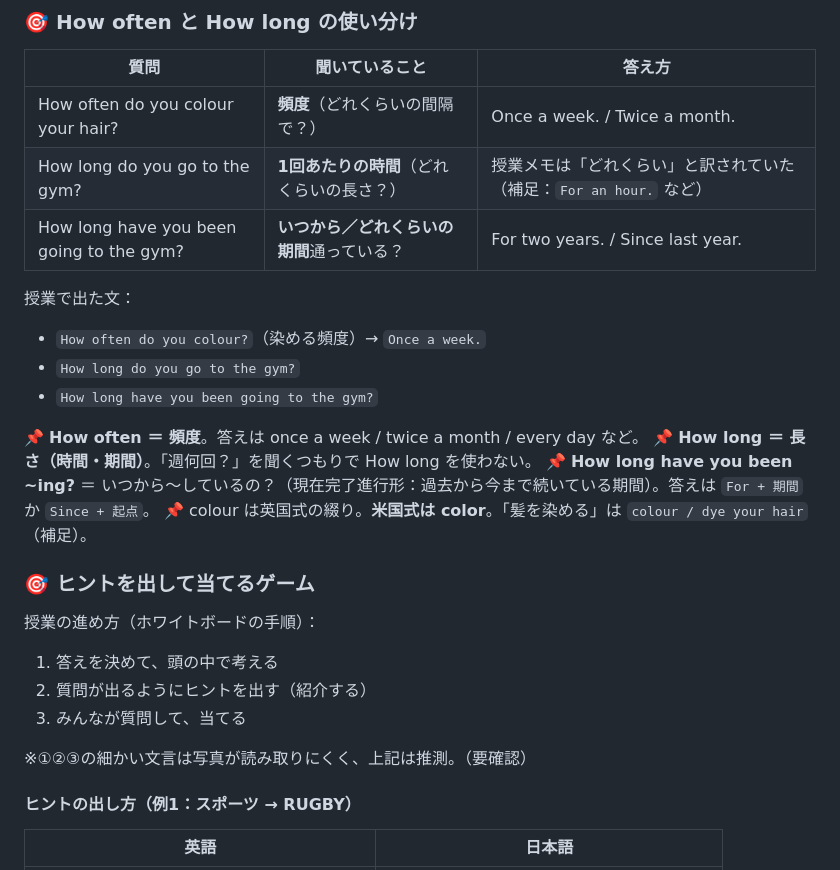
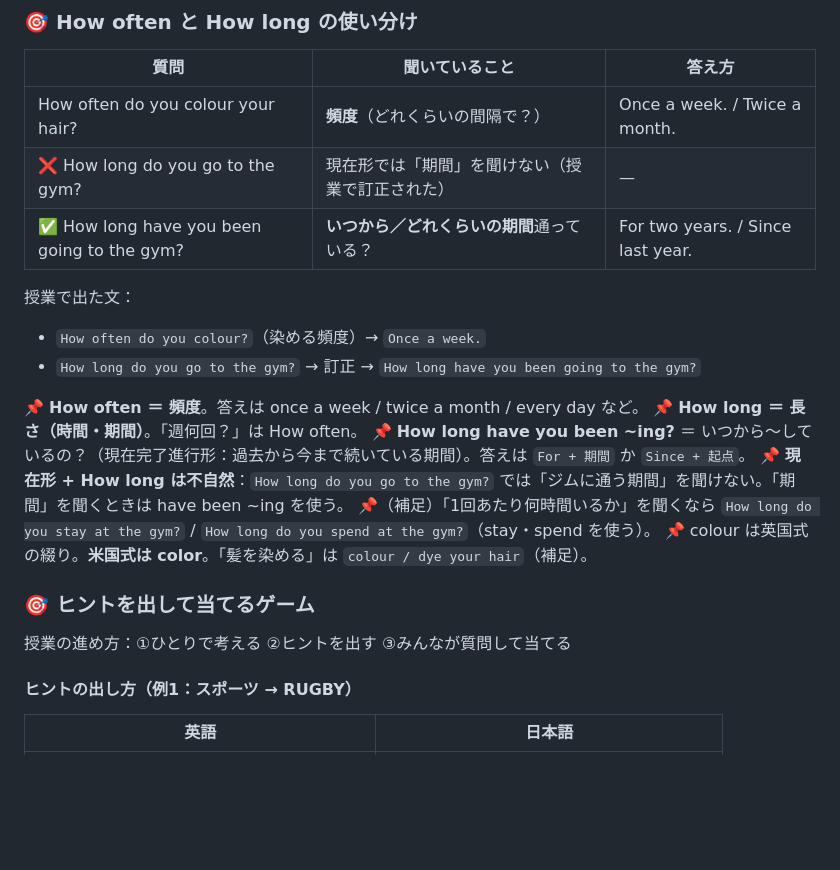
Before and after one commit to usoyanda/English, a Markdown page: notes/2611.md, the part around the change. Rendered like a GitHub page; blank space fills up the shorter version.

Commit message:
㉞ノート修正（How long の訂正、ゲーム手順を反映）
Co-Authored-By: Claude Sonnet 5.5 <noreply@anthropic.com>
Claude-Session: https://claude.ai/code/session_014zdZ6jjBgNkcn8GpxkiimU

```diff
--- a/notes/2611.md
+++ b/notes/2611.md
@@ -26,26 +26,22 @@
 | 質問 | 聞いていること | 答え方 |
 |---|---|---|
 | How often do you colour your hair? | **頻度**（どれくらいの間隔で？） | Once a week. / Twice a month. |
-| How long do you go to the gym? | **1回あたりの時間**（どれくらいの長さ？） | 授業メモは「どれくらい」と訳されていた（補足：`For an hour.` など） |
-| How long have you been going to the gym? | **いつから／どれくらいの期間**通っている？ | For two years. / Since last year. |
+| ❌ How long do you go to the gym? | 現在形では「期間」を聞けない（授業で訂正された） | — |
+| ✅ How long have you been going to the gym? | **いつから／どれくらいの期間**通っている？ | For two years. / Since last year. |
 
 授業で出た文：
 - `How often do you colour?`（染める頻度）→ `Once a week.`
-- `How long do you go to the gym?`
-- `How long have you been going to the gym?`
+- `How long do you go to the gym?` → 訂正 → `How long have you been going to the gym?`
 
 📌 **How often ＝ 頻度**。答えは once a week / twice a month / every day など。
-📌 **How long ＝ 長さ（時間・期間）**。「週何回？」を聞くつもりで How long を使わない。
+📌 **How long ＝ 長さ（時間・期間）**。「週何回？」は How often。
 📌 **How long have you been ~ing?** ＝ いつから〜しているの？（現在完了進行形：過去から今まで続いている期間）。答えは `For + 期間` か `Since + 起点`。
+📌 **現在形 + How long は不自然**：`How long do you go to the gym?` では「ジムに通う期間」を聞けない。「期間」を聞くときは have been ~ing を使う。
+📌（補足）「1回あたり何時間いるか」を聞くなら `How long do you stay at the gym?` / `How long do you spend at the gym?`（stay・spend を使う）。
 📌 colour は英国式の綴り。**米国式は color**。「髪を染める」は `colour / dye your hair`（補足）。
 
 ### 🎯 ヒントを出して当てるゲーム
-授業の進め方（ホワイトボードの手順）：
-1. 答えを決めて、頭の中で考える
-2. 質問が出るようにヒントを出す（紹介する）
-3. みんなが質問して、当てる
-
-※①②③の細かい文言は写真が読み取りにくく、上記は推測。（要確認）
+授業の進め方：①ひとりで考える ②ヒントを出す ③みんなが質問して当てる
 
 #### ヒントの出し方（例1：スポーツ → RUGBY）
 | 英語 | 日本語 |
```
